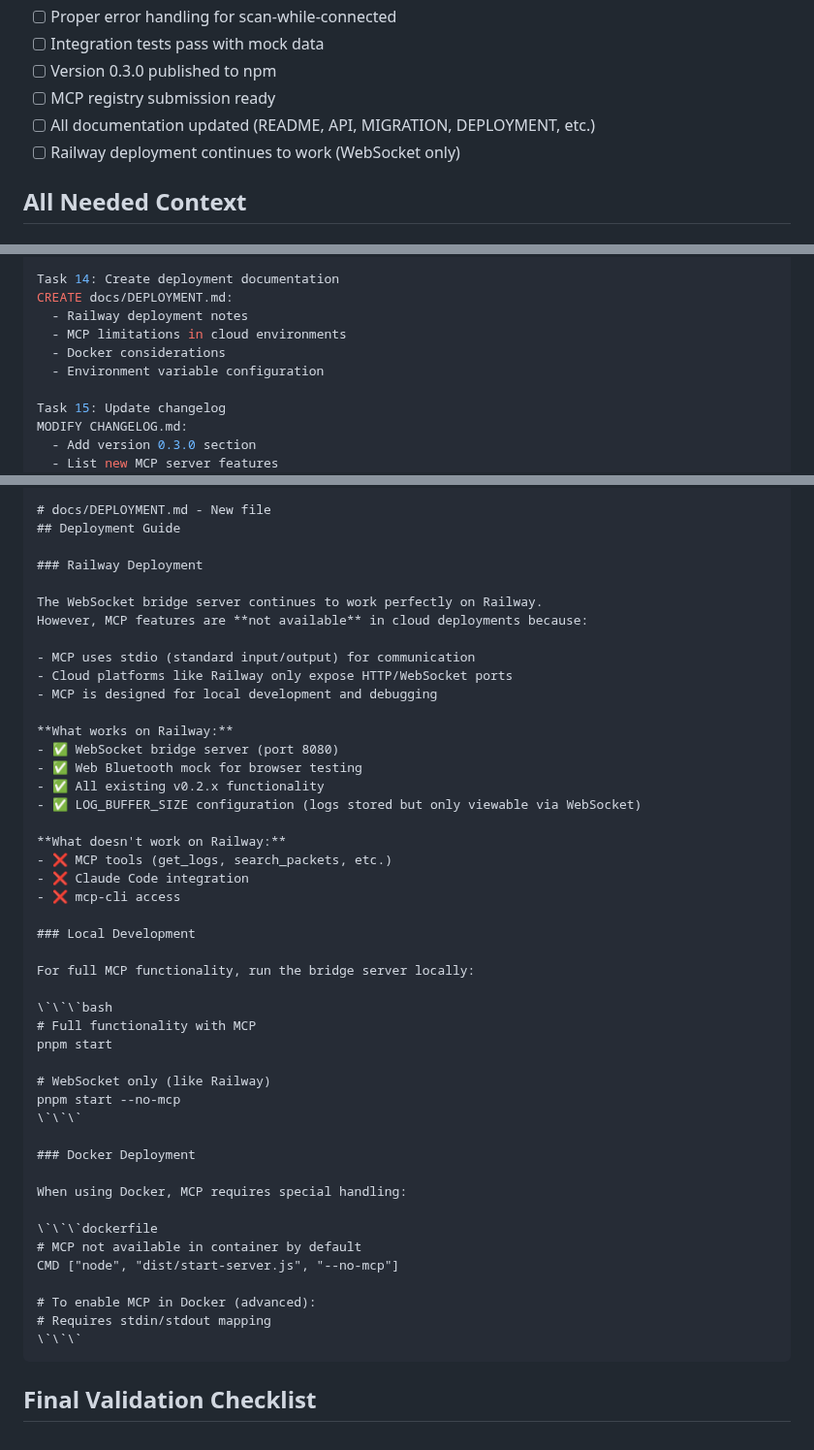
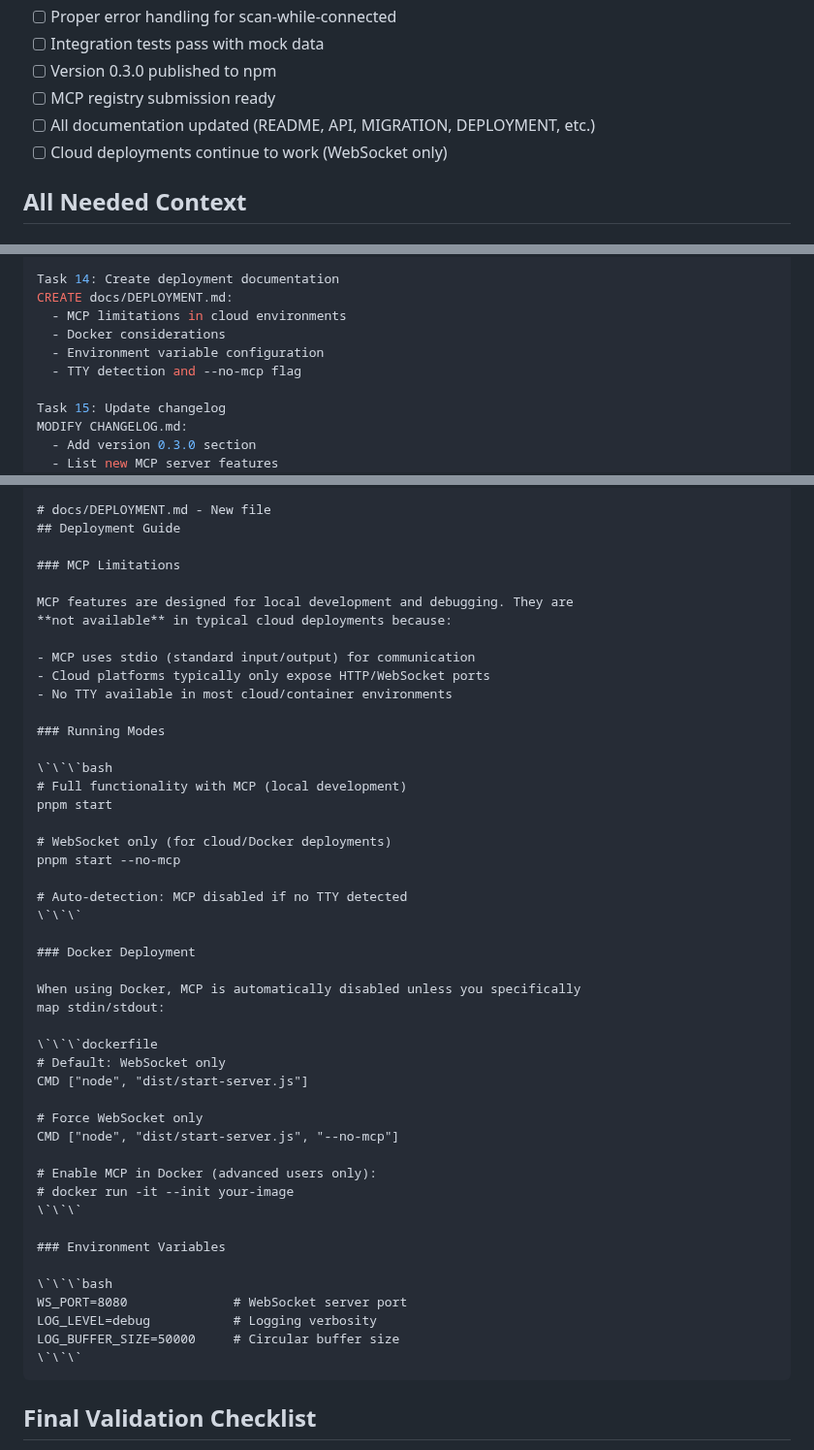
Before and after one commit to ble-mcp-test/ble-mcp-test, a Markdown page: prp/prompt/phase1-mcp-server.md, 3 parts joined by grey strips. Shown at 97% size. GitHub-like rendering.

Commit message:
docs: remove Railway-specific references from PRP
- Kept general deployment guidance for MCP stdio limitations
- Clarified MCP is for local development only
- Updated Docker deployment examples
- Maintained TTY auto-detection feature

````diff
--- a/prp/prompt/phase1-mcp-server.md
+++ b/prp/prompt/phase1-mcp-server.md
@@ -50,7 +50,7 @@ The same bridge server process handles both WebSocket clients AND MCP clients.
 - [ ] Version 0.3.0 published to npm
 - [ ] MCP registry submission ready
 - [ ] All documentation updated (README, API, MIGRATION, DEPLOYMENT, etc.)
-- [ ] Railway deployment continues to work (WebSocket only)
+- [ ] Cloud deployments continue to work (WebSocket only)
 
 ## All Needed Context
 
@@ -288,10 +288,10 @@ MODIFY docs/ARCHITECTURE.md:
 
 Task 14: Create deployment documentation
 CREATE docs/DEPLOYMENT.md:
-  - Railway deployment notes
   - MCP limitations in cloud environments
   - Docker considerations
   - Environment variable configuration
+  - TTY detection and --no-mcp flag
 
 Task 15: Update changelog
 MODIFY CHANGELOG.md:
@@ -575,48 +575,49 @@ Retrieve recent BLE communication logs with filtering options.
 # docs/DEPLOYMENT.md - New file
 ## Deployment Guide
 
-### Railway Deployment
+### MCP Limitations
 
-The WebSocket bridge server continues to work perfectly on Railway.
-However, MCP features are **not available** in cloud deployments because:
+MCP features are designed for local development and debugging. They are
+**not available** in typical cloud deployments because:
 
 - MCP uses stdio (standard input/output) for communication
-- Cloud platforms like Railway only expose HTTP/WebSocket ports
-- MCP is designed for local development and debugging
+- Cloud platforms typically only expose HTTP/WebSocket ports
+- No TTY available in most cloud/container environments
 
-**What works on Railway:**
-- ✅ WebSocket bridge server (port 8080)
-- ✅ Web Bluetooth mock for browser testing
-- ✅ All existing v0.2.x functionality
-- ✅ LOG_BUFFER_SIZE configuration (logs stored but only viewable via WebSocket)
-
-**What doesn't work on Railway:**
-- ❌ MCP tools (get_logs, search_packets, etc.)
-- ❌ Claude Code integration
-- ❌ mcp-cli access
-
-### Local Development
-
-For full MCP functionality, run the bridge server locally:
+### Running Modes
 
 \`\`\`bash
-# Full functionality with MCP
+# Full functionality with MCP (local development)
 pnpm start
 
-# WebSocket only (like Railway)
+# WebSocket only (for cloud/Docker deployments)
 pnpm start --no-mcp
+
+# Auto-detection: MCP disabled if no TTY detected
 \`\`\`
 
 ### Docker Deployment
 
-When using Docker, MCP requires special handling:
+When using Docker, MCP is automatically disabled unless you specifically
+map stdin/stdout:
 
 \`\`\`dockerfile
-# MCP not available in container by default
+# Default: WebSocket only
+CMD ["node", "dist/start-server.js"]
+
+# Force WebSocket only
 CMD ["node", "dist/start-server.js", "--no-mcp"]
 
-# To enable MCP in Docker (advanced):
-# Requires stdin/stdout mapping
+# Enable MCP in Docker (advanced users only):
+# docker run -it --init your-image
+\`\`\`
+
+### Environment Variables
+
+\`\`\`bash
+WS_PORT=8080              # WebSocket server port
+LOG_LEVEL=debug           # Logging verbosity
+LOG_BUFFER_SIZE=50000     # Circular buffer size
 \`\`\`
 ```
 
````
Also changed, not shown: other parts of prp/prompt/phase1-mcp-server.md (+2 -2 lines).
